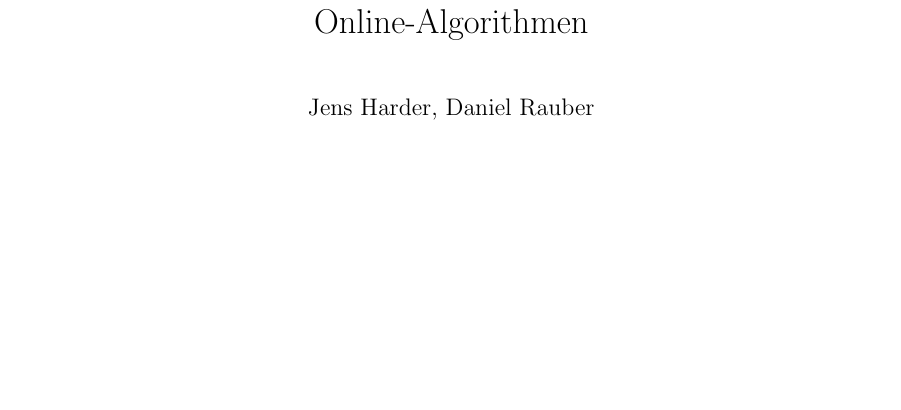
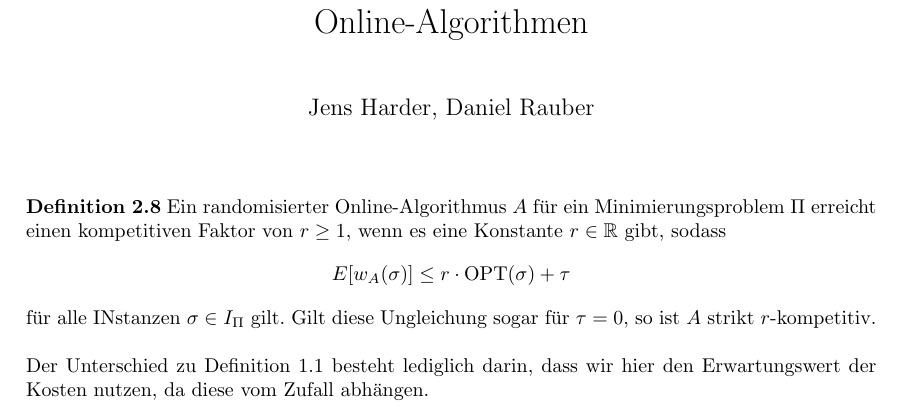
Before and after one commit to jensharder91/onlinealgo, a LaTeX document (zusammenfassung.tex): part of the page, cut so that both start at the same text, the shorter picture padded with empty space. Compiled offline with pdfLaTeX.

Commit message:
added Definition 2.8

```diff
--- a/zusammenfassung.tex
+++ b/zusammenfassung.tex
@@ -23,4 +23,10 @@
 \begin{document}
 \maketitle
 
+\textbf{Definition 2.8} Ein randomisierter Online-Algorithmus $A$ für ein Minimierungsproblem $\Pi$ erreicht einen kompetitiven Faktor von $r \ge 1$, wenn es eine Konstante $r \in \mathbb{R}$ gibt, sodass
+$$E[w_A(\sigma)] \leq r \cdot \textrm{OPT}(\sigma) + \tau$$
+für alle INstanzen $\sigma \in I_\Pi$ gilt. Gilt diese Ungleichung sogar für $\tau = 0$, so ist $A$ strikt $r$-kompetitiv.
+
+Der Unterschied zu Definition 1.1 besteht lediglich darin, dass wir hier den Erwartungswert der Kosten nutzen, da diese vom Zufall abhängen.
+
 \end{document}
```
